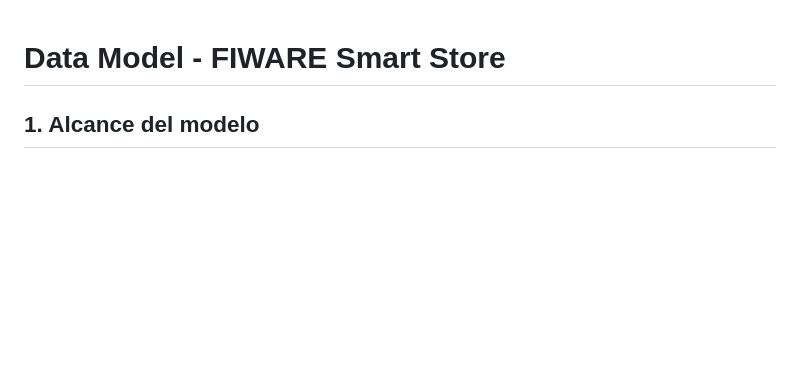
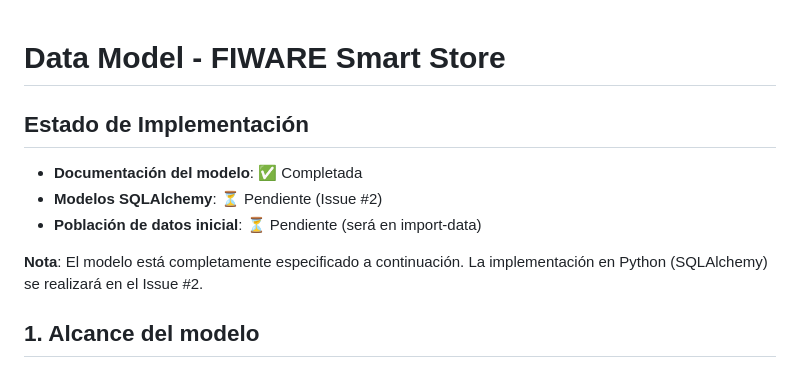
Before and after one commit to angelvilarino/GDEI-P2, a Markdown page: data_model.md, the part around the change. Drawn GitHub-style; blank space fills up the shorter version.

```diff
--- a/data_model.md
+++ b/data_model.md
@@ -1,4 +1,12 @@
 # Data Model - FIWARE Smart Store
+
+## Estado de Implementación
+
+- **Documentación del modelo**: ✅ Completada
+- **Modelos SQLAlchemy**: ⏳ Pendiente (Issue #2)
+- **Población de datos inicial**: ⏳ Pendiente (será en import-data)
+
+**Nota**: El modelo está completamente especificado a continuación. La implementación en Python (SQLAlchemy) se realizará en el Issue #2.
 
 ## 1. Alcance del modelo
 
```
Also changed, not shown: PRD.md (+19 -0 lines), architecture.md (+10 -0 lines).
